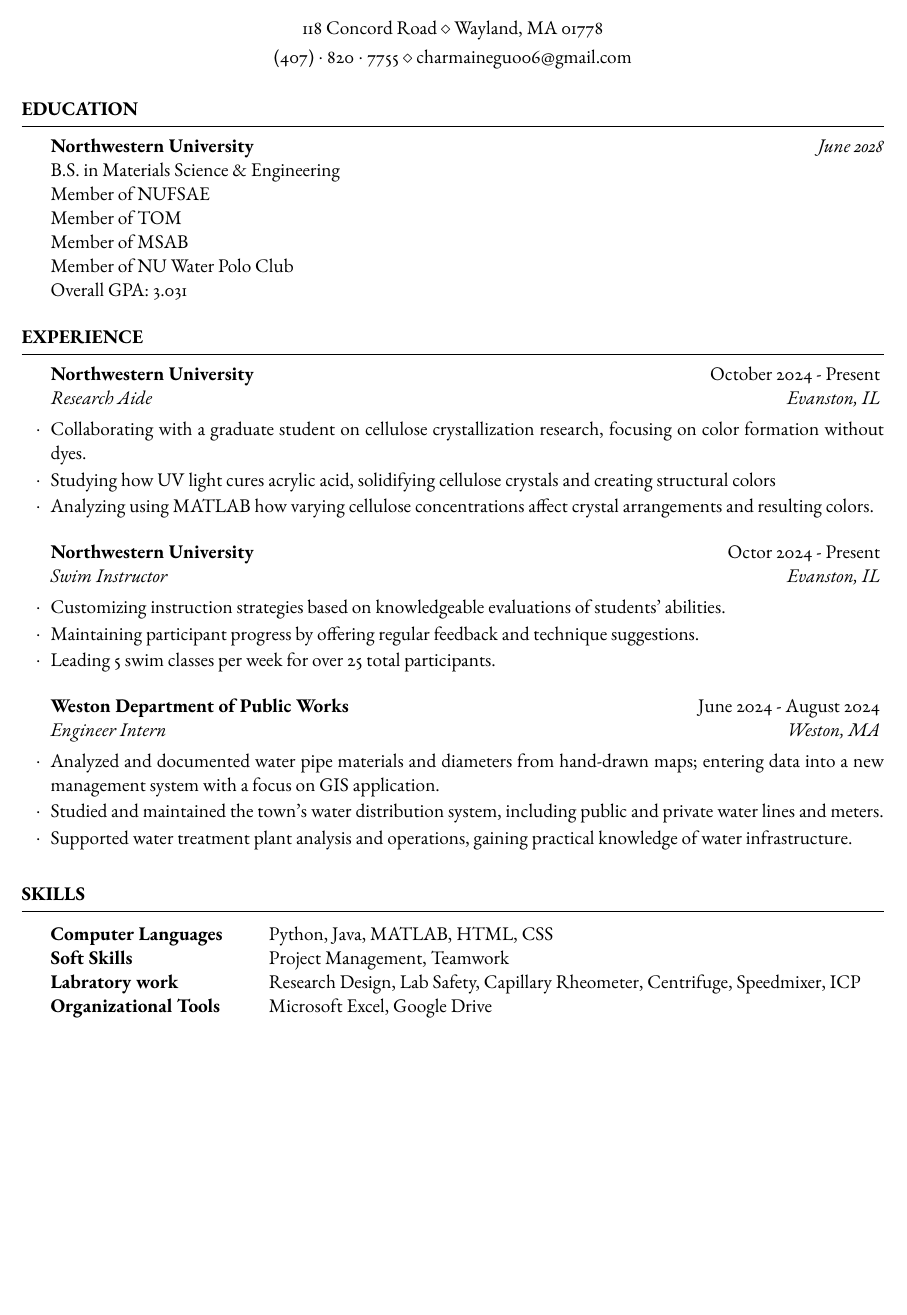
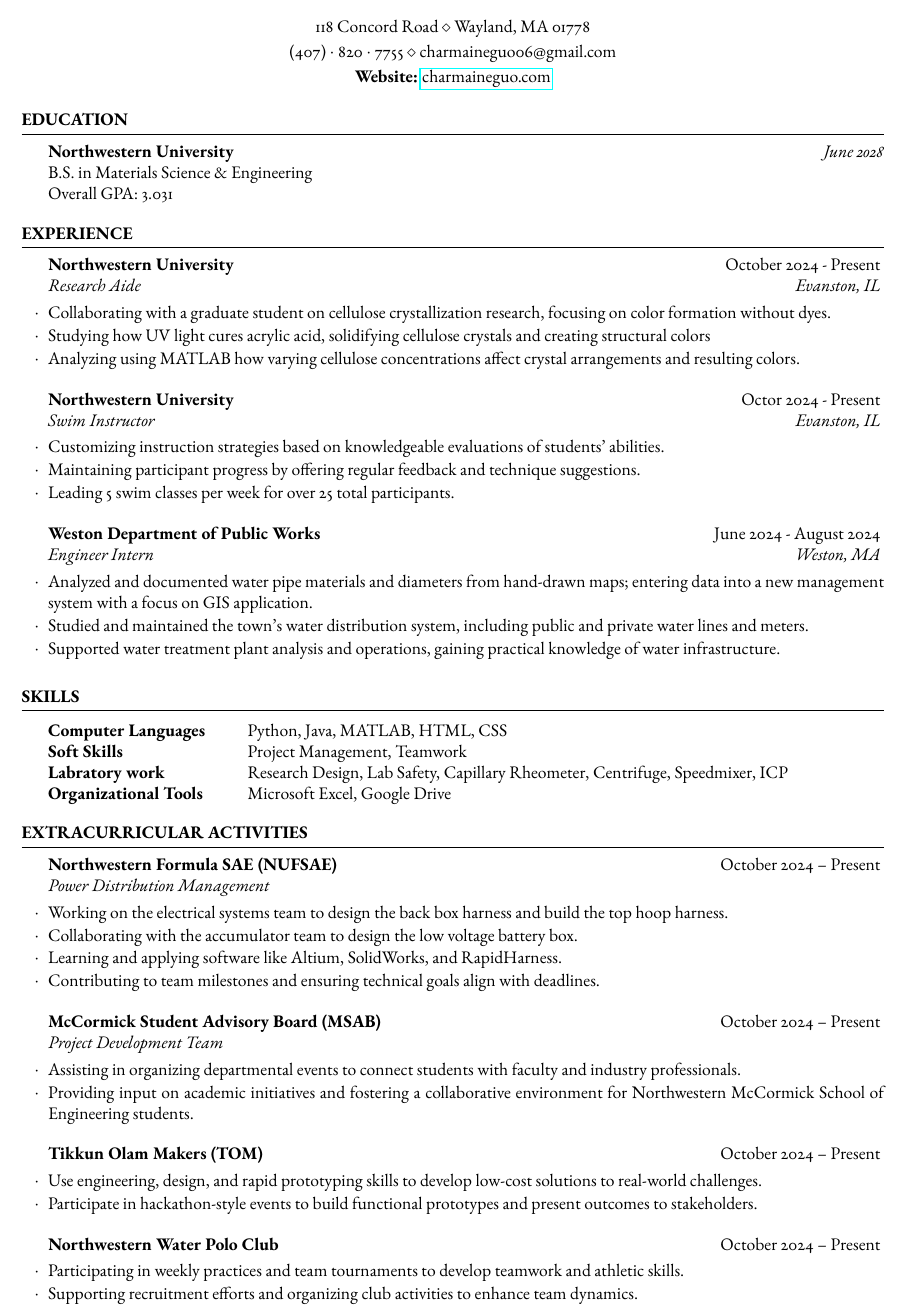
Before and after one commit to willowcharm6/site, a LaTeX CV (Charmaine_Guo_Resume.tex): part of the page, cut so that both start at the same text, the shorter picture padded with empty space. Compiled offline with pdfLaTeX.

Commit message:
upodated resume

```diff
--- a/Charmaine_Guo_Resume.tex
+++ b/Charmaine_Guo_Resume.tex
@@ -1,10 +1,11 @@
 
 \documentclass[
 	a4paper, % Uncomment for A4 paper size (default is US letter)
-	11pt, % Default font size, can use 10pt, 11pt or 12pt
+	10pt, % Default font size, can use 10pt, 11pt or 12pt
 ]{resume} % Use the resume class
 
 \usepackage{ebgaramond} % Use the EB Garamond font
+\usepackage{hyperref}
 
 %------------------------------------------------
 
@@ -19,6 +20,8 @@
 
 \address{(407)~$\cdot$~820~$\cdot$~7755 \\ charmaineguo06@gmail.com} % Contact information
 
+\address{\textbf{Website:} \href{https://charmaineguo.com}{charmaineguo.com}}
+
 %----------------------------------------------------------------------------------------
 
 \begin{document}
@@ -32,10 +35,6 @@
 	\textbf{Northwestern University} \hfill \textit{June 2028} \\
 	B.S. in Materials Science \& Engineering \\
 	% Minor in Linguistics \smallskip \\
-	Member of NUFSAE \\
-	Member of TOM \\
-	Member of MSAB \\
-	Member of NU Water Polo Club \\
 	Overall GPA: 3.031
 
 \end{rSection}
@@ -87,6 +86,38 @@
 \end{rSection}
 
 %----------------------------------------------------------------------------------------
+%	EXTRACURRICULAR ACTIVITIES SECTION
+%----------------------------------------------------------------------------------------
+
+\begin{rSection}{Extracurricular Activities}
+
+    \begin{rSubsection}{Northwestern Formula SAE (NUFSAE)}{October 2024 -- Present}{Power Distribution Management}{}{}
+    	\item Working on the electrical systems team to design the back box harness and build the top hoop harness.
+    	        	\item Collaborating with the accumulator team to design the low voltage battery box.
+        	\item Learning and applying software like Altium, SolidWorks, and RapidHarness.
+        	\item Contributing to team milestones and ensuring technical goals align with deadlines.
+    \end{rSubsection}
+
+    \begin{rSubsection}{McCormick Student Advisory Board (MSAB)}{October 2024 -- Present}{Project Development Team}{}{}
+        	\item Assisting in organizing departmental events to connect students with faculty and industry professionals.
+        	\item Providing input on academic initiatives and fostering a collaborative environment for Northwestern McCormick School of Engineering  students.
+    \end{rSubsection}
+
+    \begin{rSubsection}{Tikkun Olam Makers (TOM)}{October 2024 -- Present}{}{}
+%         	\item Collaborate with a multidisciplinary team to design assistive technologies for individuals with disabilities.
+        	\item Use engineering, design, and rapid prototyping skills to develop low-cost solutions to real-world challenges.
+        	\item Participate in hackathon-style events to build functional prototypes and present outcomes to stakeholders.
+    \end{rSubsection}
+
+    \begin{rSubsection}{Northwestern Water Polo Club}{October 2024 -- Present}{}{}
+        	\item Participating in weekly practices and team tournaments to develop teamwork and athletic skills.
+        	\item Supporting recruitment efforts and organizing club activities to enhance team dynamics.
+    \end{rSubsection}
+
+\end{rSection}
+
+
+%----------------------------------------------------------------------------------------
 %	EXAMPLE SECTION
 %----------------------------------------------------------------------------------------
 
```
Also changed, not shown: Charmaine_Guo_Resume.pdf, 4 other files.
